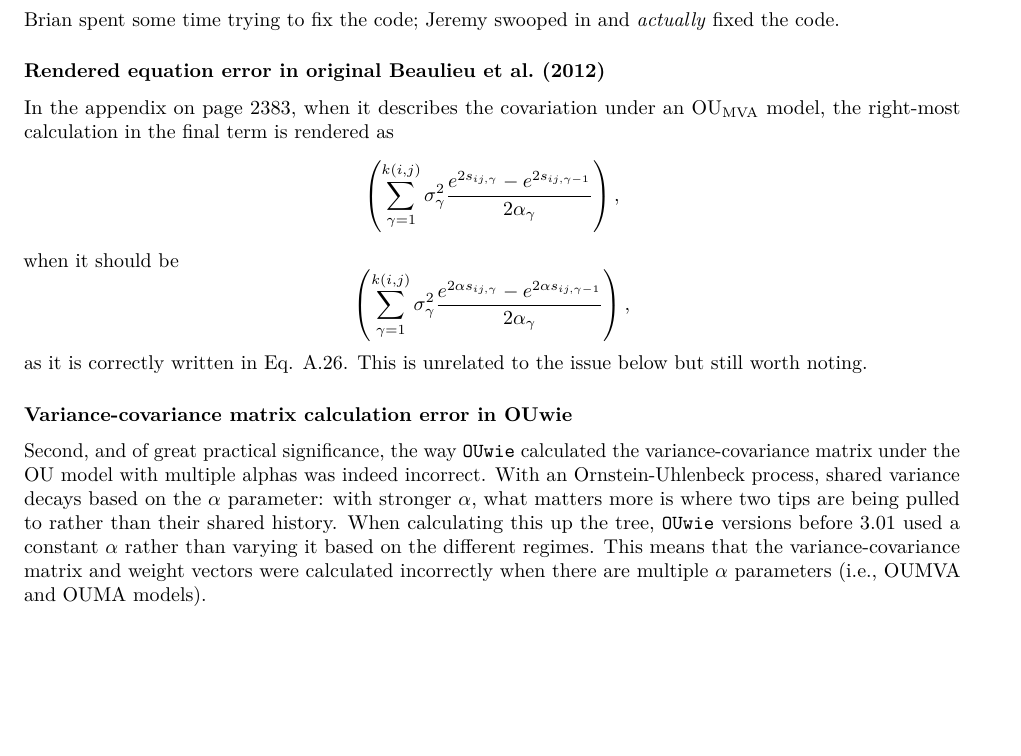
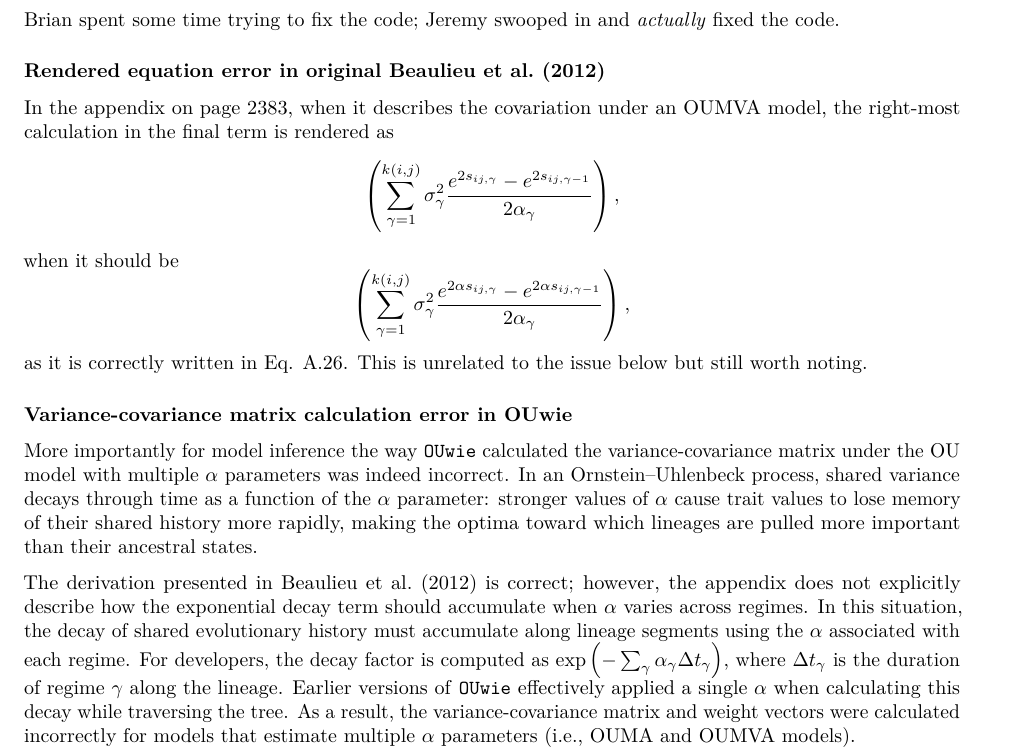
Before and after one commit to thej022214/OUwie, an R Markdown document (vignettes/calculationUpdate.Rmd): part of page 1 of 2, cut so that both start at the same text, the shorter picture padded with empty space. Rendered offline with R 4.5, knitr and Pandoc, then LaTeX, with nearby package versions.

Commit message:
added clarifying text

```diff
--- a/vignettes/calculationUpdate.Rmd
+++ b/vignettes/calculationUpdate.Rmd
@@ -33,21 +33,20 @@
 
 ### Rendered equation error in original Beaulieu et al. (2012)
 
-In the appendix on page 2383, when it describes the covariation under an $\mathrm{OU}_{\mathrm{MVA}}$ model, the right-most calculation in the final term is rendered as
-\[
-\left(\sum_{\gamma=1}^{k(i,j)} \sigma_\gamma^2 \frac{e^{2s_{ij,\gamma}} - e^{2s_{ij,\gamma-1}}}{2\alpha_\gamma}\right),
-\]
+In the appendix on page 2383, when it describes the covariation under an OUMVA model, the right-most calculation in the final term is rendered as
+\[\left(\sum_{\gamma=1}^{k(i,j)} \sigma_\gamma^2 \frac{e^{2s_{ij,\gamma}} - e^{2s_{ij,\gamma-1}}}{2\alpha_\gamma}\right),\]
 when it should be
-\[
-\left(\sum_{\gamma=1}^{k(i,j)} \sigma_\gamma^2 \frac{e^{2 \alpha s_{ij,\gamma}} - e^{2 \alpha s_{ij,\gamma-1}}}{2\alpha_\gamma}\right),
-\]
+\[\left(\sum_{\gamma=1}^{k(i,j)} \sigma_\gamma^2 \frac{e^{2 \alpha s_{ij,\gamma}} - e^{2 \alpha s_{ij,\gamma-1}}}{2\alpha_\gamma}\right),\]
 as it is correctly written in Eq. A.26. This is unrelated to the issue below but still worth noting.
 
 ### Variance-covariance matrix calculation error in OUwie
 
-Second, and of great practical significance, the way `OUwie` calculated the variance-covariance matrix under the OU model with multiple alphas was indeed incorrect. With an Ornstein-Uhlenbeck process, shared variance decays based on the $\alpha$ parameter: with stronger $\alpha$, what matters more is where two tips are being pulled to rather than their shared history. When calculating this up the tree, `OUwie` versions before 3.01 used a constant $\alpha$ rather than varying it based on the different regimes. This means that the variance-covariance matrix and weight vectors were calculated incorrectly when there are multiple $\alpha$ parameters (i.e., OUMVA and OUMA models).
+More importantly for model inference the way `OUwie` calculated the variance-covariance matrix under the OU model with multiple $\alpha$ parameters was indeed incorrect. In an Ornstein–Uhlenbeck process, shared variance decays through time as a function of the $\alpha$ parameter: stronger values of $\alpha$ cause trait values to lose memory of their shared history more rapidly, making the optima toward which lineages are pulled more important than their ancestral states.
+
+The derivation presented in Beaulieu et al. (2012) is correct; however, the appendix does not explicitly describe how the exponential decay term should accumulate when $\alpha$ varies across regimes. In this situation, the decay of shared evolutionary history must accumulate along lineage segments using the $\alpha$ associated with each regime. For developers, the decay factor is computed as $\exp\left(-\sum_{\gamma} \alpha_\gamma \Delta t_\gamma\right)$, where $\Delta t_\gamma$ is the duration of regime $\gamma$ along the lineage. Earlier versions of `OUwie` effectively applied a single $\alpha$ when calculating this decay while traversing the tree. As a result, the variance-covariance matrix and weight vectors were calculated incorrectly for models that estimate multiple $\alpha$ parameters (i.e., OUMA and OUMVA models).
 
 Adopting the corrections proposed by Priscilla Lau and colleagues, we have updated the code in `OUwie` version 3.01 (released March 6, 2026) to correctly calculate the variance-covariance matrix under the OU model with multiple $\alpha$ parameters. We thank Priscilla Lau, Bjørn Kopperud, and Sebastian Höhna for their careful work in identifying this issue and proposing a solution.
+
 
 ### FAQ
 
```
